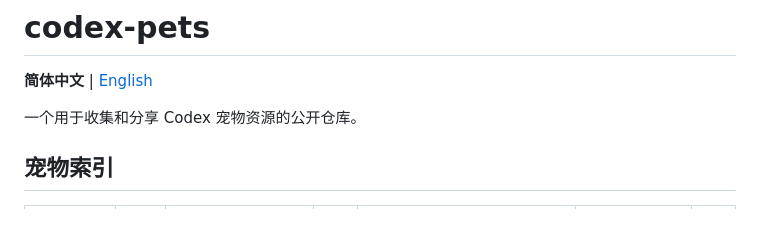
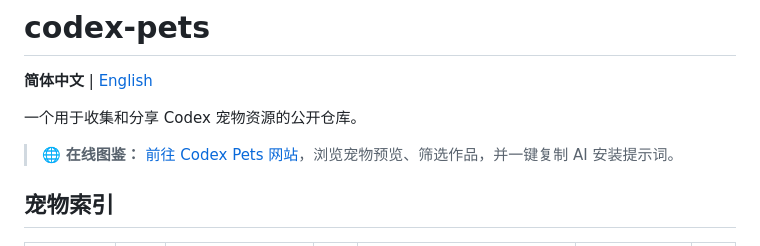
Before and after one commit to YaKun9/codex-pets, a Markdown page: README.md, the part around the change. GitHub-like rendering; blank space fills up the shorter version.

```diff
--- a/README.md
+++ b/README.md
@@ -3,6 +3,8 @@
 **简体中文** | [English](./README_EN.md)
 
 一个用于收集和分享 Codex 宠物资源的公开仓库。
+
+> 🌐 **在线图鉴：** [前往 Codex Pets 网站](https://yakun9.github.io/codex-pets/)，浏览宠物预览、筛选作品，并一键复制 AI 安装提示词。
 
 ## 宠物索引
 
```
Also changed, not shown: README_EN.md (+2 -0 lines).
